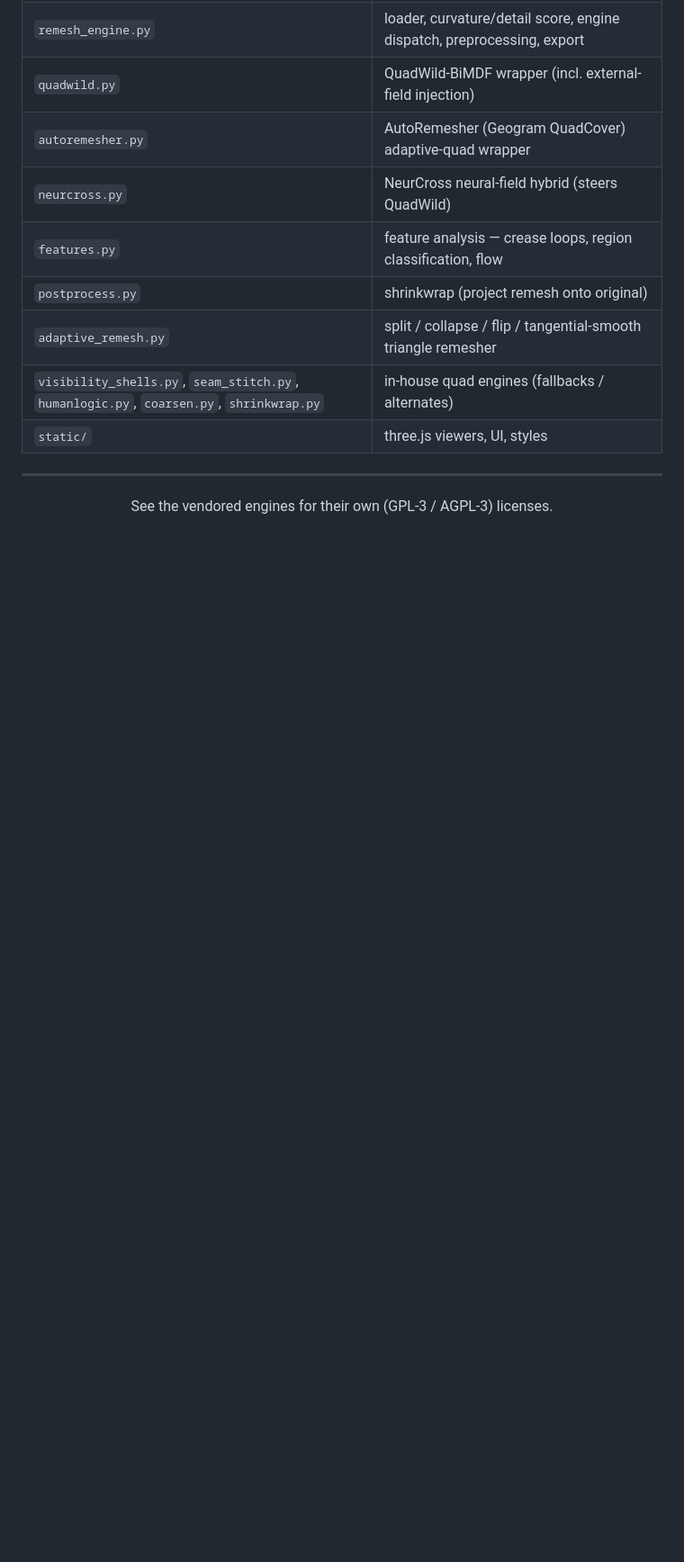
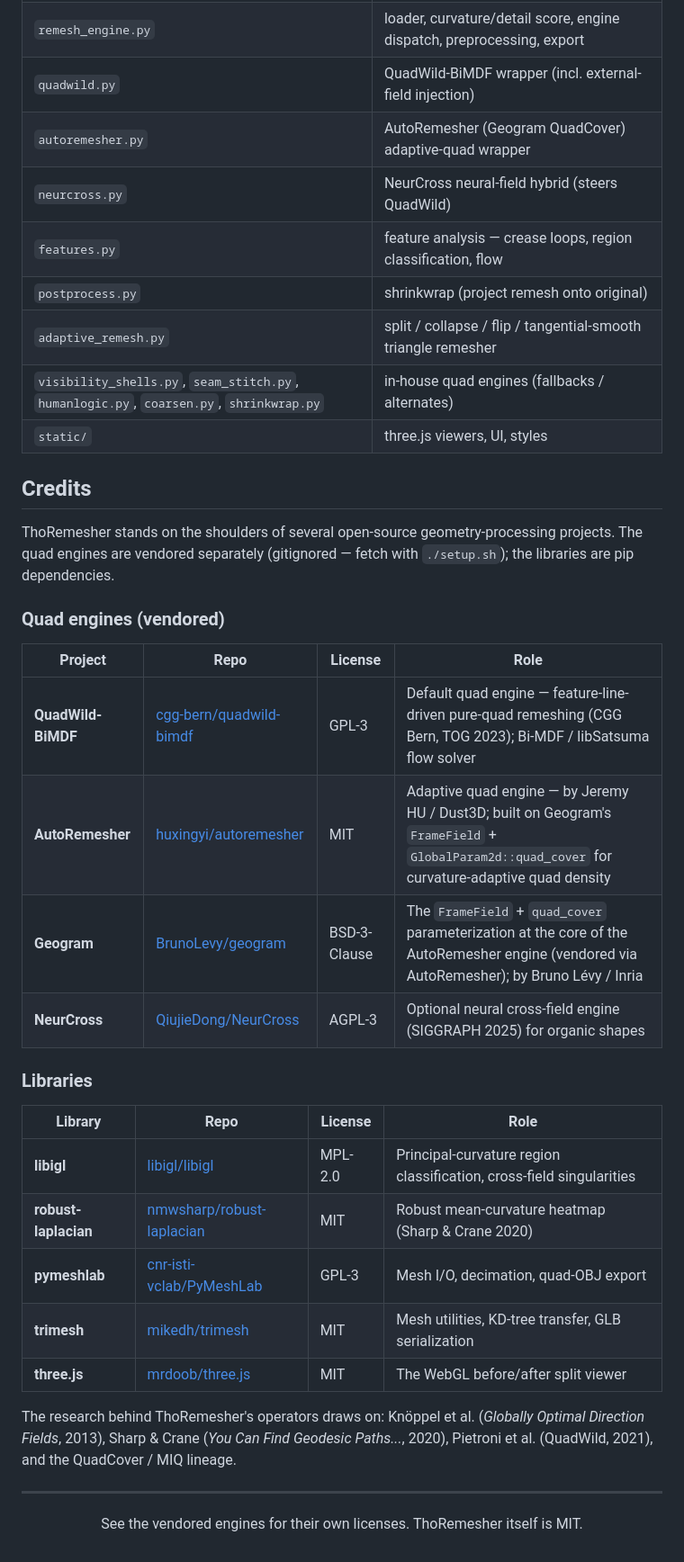
Before and after one commit to ShAInyXYZ/ThoRemesher, a Markdown page: README.md, the part around the change. Shown at 90% size. Drawn GitHub-style; blank space fills up the shorter version.

Commit message:
README: add Credits section — upstream repos, licenses, and libraries
Attribute the vendored quad engines (QuadWild-BiMDF GPL-3, AutoRemesher MIT,
Geogram BSD-3, NeurCross AGPL-3) and the pip libraries deps (libigl, robust-
laplacian, pymeshlab, trimesh, three.js) with repo links. Replaces the bare
footer note.

```diff
--- a/README.md
+++ b/README.md
@@ -150,9 +150,38 @@ pip install -r requirements.txt
 | `visibility_shells.py`, `seam_stitch.py`, `humanlogic.py`, `coarsen.py`, `shrinkwrap.py` | in-house quad engines (fallbacks / alternates) |
 | `static/` | three.js viewers, UI, styles |
 
+## Credits
+
+ThoRemesher stands on the shoulders of several open-source geometry-processing
+projects. The quad engines are vendored separately (gitignored — fetch with
+`./setup.sh`); the libraries are pip dependencies.
+
+### Quad engines (vendored)
+
+| Project | Repo | License | Role |
+|---|---|---|---|
+| **QuadWild-BiMDF** | [cgg-bern/quadwild-bimdf](https://github.com/cgg-bern/quadwild-bimdf) | GPL-3 | Default quad engine — feature-line-driven pure-quad remeshing (CGG Bern, TOG 2023); Bi-MDF / libSatsuma flow solver |
+| **AutoRemesher** | [huxingyi/autoremesher](https://github.com/huxingyi/autoremesher) | MIT | Adaptive quad engine — by Jeremy HU / Dust3D; built on Geogram's `FrameField` + `GlobalParam2d::quad_cover` for curvature-adaptive quad density |
+| **Geogram** | [BrunoLevy/geogram](https://github.com/BrunoLevy/geogram) | BSD-3-Clause | The `FrameField` + `quad_cover` parameterization at the core of the AutoRemesher engine (vendored via AutoRemesher); by Bruno Lévy / Inria |
+| **NeurCross** | [QiujieDong/NeurCross](https://github.com/QiujieDong/NeurCross) | AGPL-3 | Optional neural cross-field engine (SIGGRAPH 2025) for organic shapes |
+
+### Libraries
+
+| Library | Repo | License | Role |
+|---|---|---|---|
+| **libigl** | [libigl/libigl](https://github.com/libigl/libigl) | MPL-2.0 | Principal-curvature region classification, cross-field singularities |
+| **robust-laplacian** | [nmwsharp/robust-laplacian](https://github.com/nmwsharp/robust-laplacian) | MIT | Robust mean-curvature heatmap (Sharp & Crane 2020) |
+| **pymeshlab** | [cnr-isti-vclab/PyMeshLab](https://github.com/cnr-isti-vclab/PyMeshLab) | GPL-3 | Mesh I/O, decimation, quad-OBJ export |
+| **trimesh** | [mikedh/trimesh](https://github.com/mikedh/trimesh) | MIT | Mesh utilities, KD-tree transfer, GLB serialization |
+| **three.js** | [mrdoob/three.js](https://github.com/mrdoob/three.js) | MIT | The WebGL before/after split viewer |
+
+The research behind ThoRemesher's operators draws on: Knöppel et al. (*Globally
+Optimal Direction Fields*, 2013), Sharp & Crane (*You Can Find Geodesic Paths...*, 2020),
+Pietroni et al. (QuadWild, 2021), and the QuadCover / MIQ lineage.
+
 ---
 
 <p align="center">
-  See the vendored engines for their own (GPL-3 / AGPL-3) licenses.
+  See the vendored engines for their own licenses. ThoRemesher itself is MIT.
 </p>
 </content>
```
